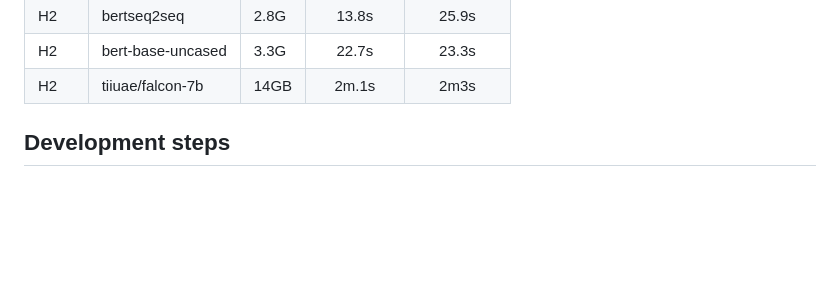
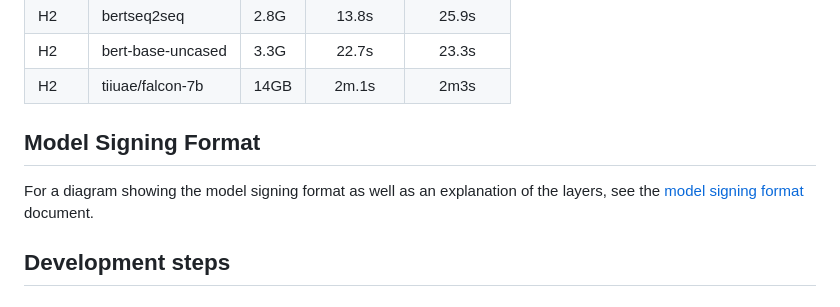
Before and after one commit to sigstore/model-transparency, a Markdown page: README.model_signing.md, the part around the change. Rendered like a GitHub page; blank space fills up the shorter version.

Commit message:
Add model signing format image and description doc (#308)
Signed-off-by: Ivan Font <ifont@redhat.com>

```diff
--- a/README.model_signing.md
+++ b/README.model_signing.md
@@ -269,6 +269,12 @@ Machine M2: Debian 5.10.1 x86_64 GNU/Linux, 4GB RAM, 2 vCPUs, 56320 KB, Intel(R)
 | H2 | bert-base-uncased    | 3.3G  | 22.7s | 23.3s |
 | H2 | tiiuae/falcon-7b     | 14GB  | 2m.1s | 2m3s  |
 
+
+## Model Signing Format
+
+For a diagram showing the model signing format as well as an explanation of the
+layers, see the [model signing format](docs/model_signing_format.md) document.
+
 ## Development steps
 
 ### Linting
```
Also changed, not shown: docs/model_signing_format.md (added, +230 -0 lines), docs/images/model-signing-format-diagram.png (added).
